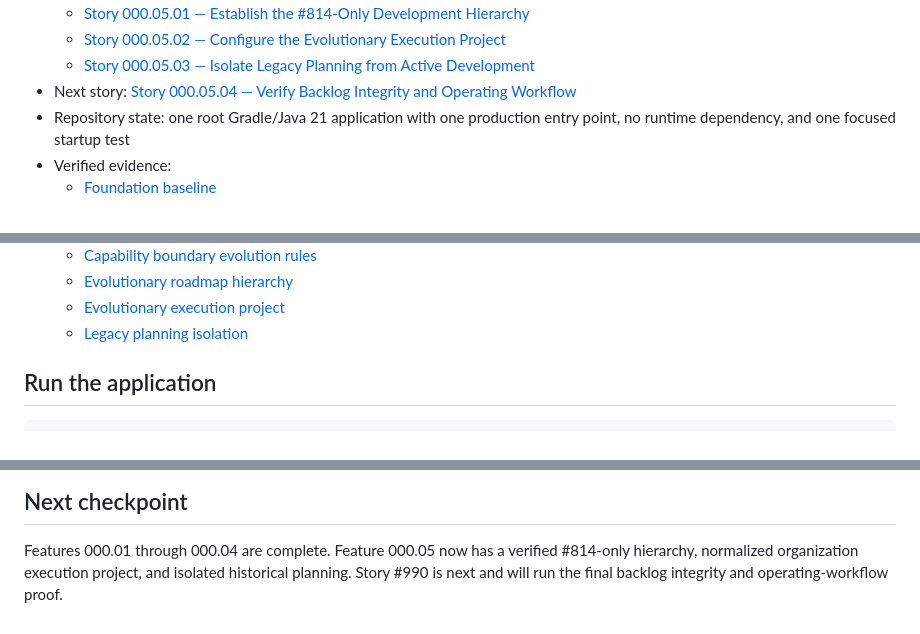
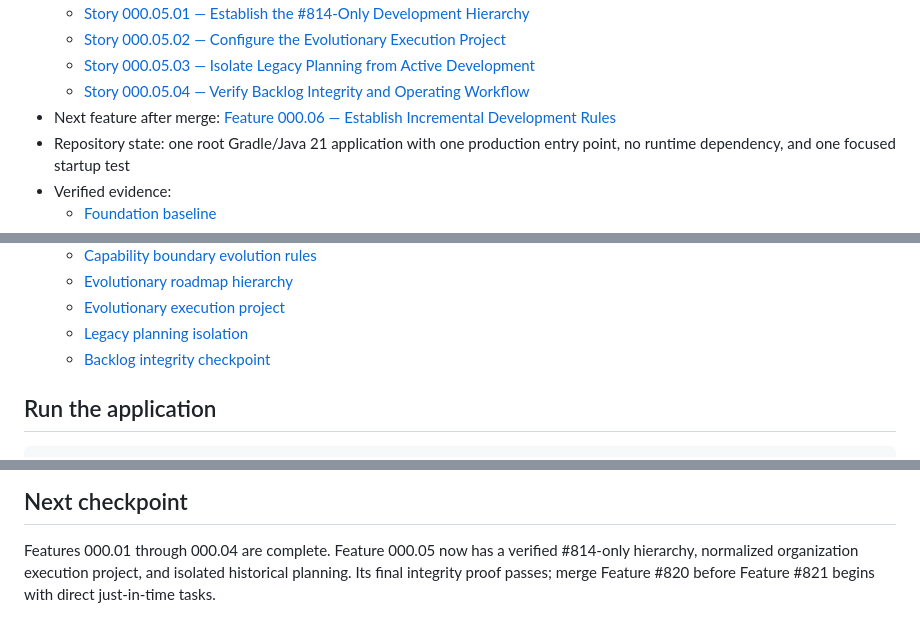
Before and after one commit to karanbabu2110/Intelligent, a Markdown page: README.md, 3 parts joined by grey strips. Drawn GitHub-style.

Commit message:
docs(STORY-000.05.04): publish backlog integrity checkpoint #990

```diff
--- a/README.md
+++ b/README.md
@@ -34,7 +34,8 @@ selected for reuse.
   - [Story 000.05.01 — Establish the #814-Only Development Hierarchy](https://github.com/karanbabu2110/KAOS/issues/987)
   - [Story 000.05.02 — Configure the Evolutionary Execution Project](https://github.com/karanbabu2110/KAOS/issues/988)
   - [Story 000.05.03 — Isolate Legacy Planning from Active Development](https://github.com/karanbabu2110/KAOS/issues/989)
-- Next story: [Story 000.05.04 — Verify Backlog Integrity and Operating Workflow](https://github.com/karanbabu2110/KAOS/issues/990)
+  - [Story 000.05.04 — Verify Backlog Integrity and Operating Workflow](https://github.com/karanbabu2110/KAOS/issues/990)
+- Next feature after merge: [Feature 000.06 — Establish Incremental Development Rules](https://github.com/karanbabu2110/KAOS/issues/821)
 - Repository state: one root Gradle/Java 21 application with one production entry point, no runtime dependency, and one focused startup test
 - Verified evidence:
   - [Foundation baseline](docs/evolution/foundation-baseline.md)
@@ -52,6 +53,7 @@ selected for reuse.
   - [Evolutionary roadmap hierarchy](docs/evolution/roadmap-hierarchy.md)
   - [Evolutionary execution project](docs/evolution/execution-project.md)
   - [Legacy planning isolation](docs/evolution/legacy-planning-isolation.md)
+  - [Backlog integrity checkpoint](docs/evolution/backlog-integrity-checkpoint.md)
 
 ## Run the application
 
@@ -77,5 +79,5 @@ and documented by the active evolutionary roadmap.
 
 Features 000.01 through 000.04 are complete. Feature 000.05 now has a verified
 #814-only hierarchy, normalized organization execution project, and isolated
-historical planning. Story #990 is next and will run the final backlog integrity
-and operating-workflow proof.
+historical planning. Its final integrity proof passes; merge Feature #820 before
+Feature #821 begins with direct just-in-time tasks.
```
Also changed, not shown: docs/evolution/backlog-integrity-checkpoint.md (added, +145 -0 lines).
